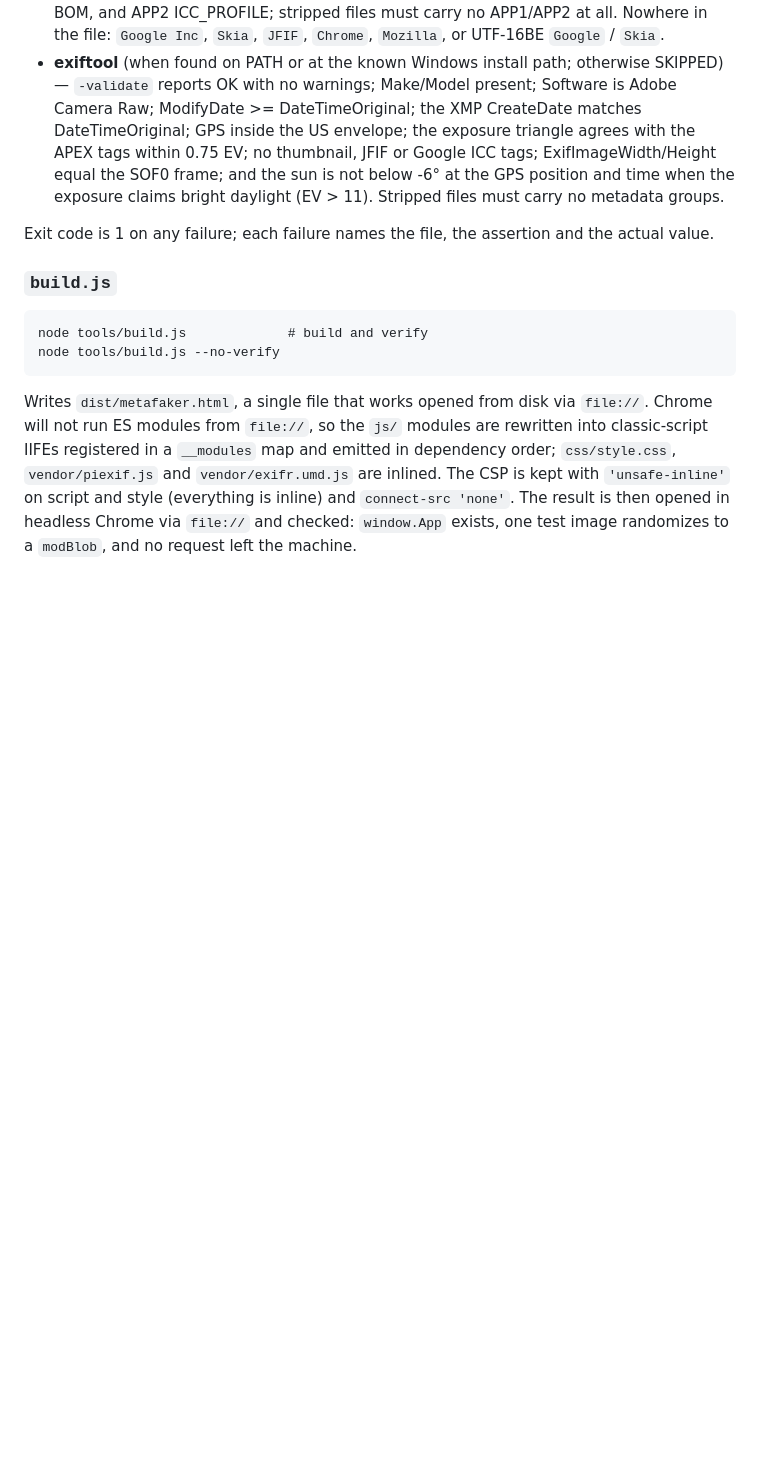
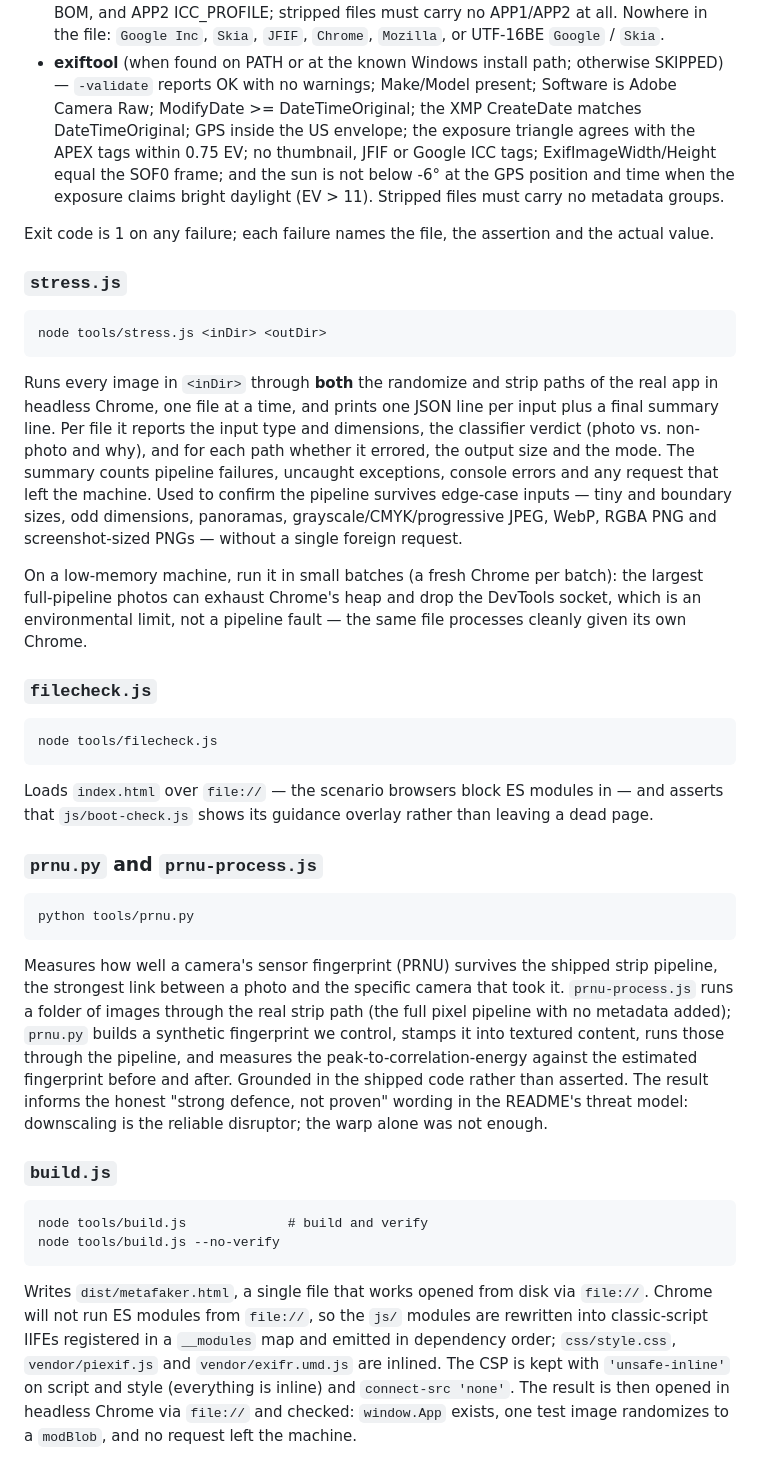
Before and after one commit to 0xs8n/metafaker, a Markdown page: tools/README.md, the part around the change. GitHub-like rendering; blank space fills up the shorter version.

Commit message:
Bring the docs in line with the current code
- README: drop the duplicate js/exif.js and js/rng.js entries, add the
  missing js/classify.js and js/boot-check.js, and replace the removed
  EXIF_PROFILES reference with the WRITERS profiles now in js/exif.js.
- Document the stress-test, PRNU and file:// guard tools in tools/README.md
  and point to the stress runner from the README testing section.

Co-Authored-By: Claude Opus 4.8 <noreply@anthropic.com>

```diff
--- a/tools/README.md
+++ b/tools/README.md
@@ -103,6 +103,48 @@ batch, strips one extra copy of the first image, and writes the outputs to
 Exit code is 1 on any failure; each failure names the file, the assertion and
 the actual value.
 
+### `stress.js`
+
+    node tools/stress.js <inDir> <outDir>
+
+Runs every image in `<inDir>` through **both** the randomize and strip paths of
+the real app in headless Chrome, one file at a time, and prints one JSON line
+per input plus a final summary line. Per file it reports the input type and
+dimensions, the classifier verdict (photo vs. non-photo and why), and for each
+path whether it errored, the output size and the mode. The summary counts
+pipeline failures, uncaught exceptions, console errors and any request that left
+the machine. Used to confirm the pipeline survives edge-case inputs — tiny and
+boundary sizes, odd dimensions, panoramas, grayscale/CMYK/progressive JPEG,
+WebP, RGBA PNG and screenshot-sized PNGs — without a single foreign request.
+
+On a low-memory machine, run it in small batches (a fresh Chrome per batch): the
+largest full-pipeline photos can exhaust Chrome's heap and drop the DevTools
+socket, which is an environmental limit, not a pipeline fault — the same file
+processes cleanly given its own Chrome.
+
+### `filecheck.js`
+
+    node tools/filecheck.js
+
+Loads `index.html` over `file://` — the scenario browsers block ES modules in —
+and asserts that `js/boot-check.js` shows its guidance overlay rather than
+leaving a dead page.
+
+### `prnu.py` and `prnu-process.js`
+
+    python tools/prnu.py
+
+Measures how well a camera's sensor fingerprint (PRNU) survives the shipped
+strip pipeline, the strongest link between a photo and the specific camera that
+took it. `prnu-process.js` runs a folder of images through the real strip path
+(the full pixel pipeline with no metadata added); `prnu.py` builds a synthetic
+fingerprint we control, stamps it into textured content, runs those through the
+pipeline, and measures the peak-to-correlation-energy against the estimated
+fingerprint before and after. Grounded in the shipped code rather than asserted.
+The result informs the honest "strong defence, not proven" wording in the
+README's threat model: downscaling is the reliable disruptor; the warp alone was
+not enough.
+
 ### `build.js`
 
     node tools/build.js             # build and verify
```
Also changed, not shown: README.md (+7 -5 lines).
